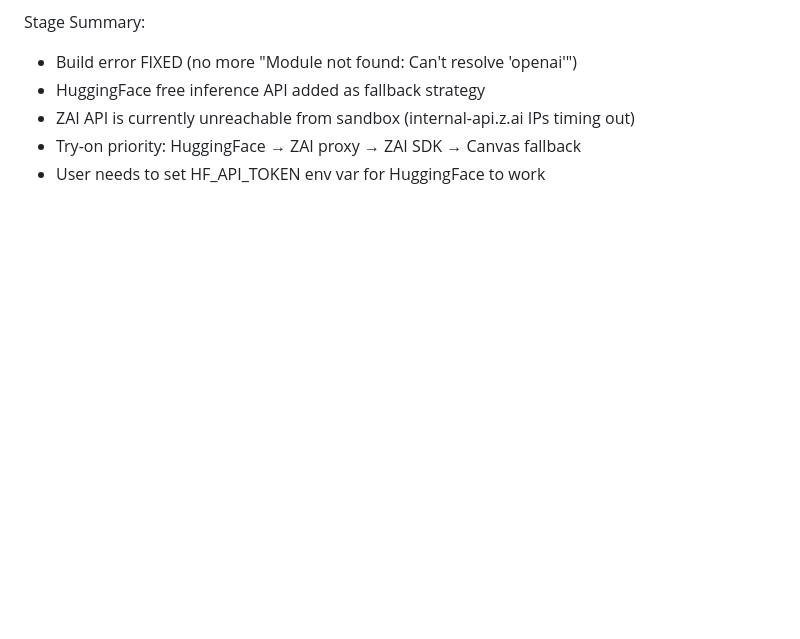
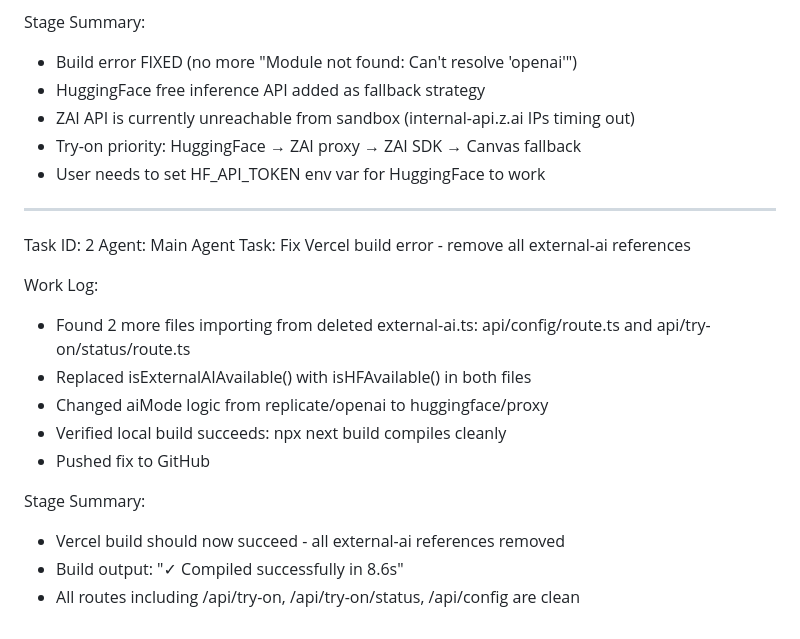
Before and after one commit to bytecodzy/luxury, a Markdown page: worklog.md, the part around the change. GitHub-like rendering; blank space fills up the shorter version.

Commit message:
6b5c0aeb-bfac-4dcf-b4d4-af71a6e2f024

```diff
--- a/worklog.md
+++ b/worklog.md
@@ -144,3 +144,20 @@ Stage Summary:
 - ZAI API is currently unreachable from sandbox (internal-api.z.ai IPs timing out)
 - Try-on priority: HuggingFace → ZAI proxy → ZAI SDK → Canvas fallback
 - User needs to set HF_API_TOKEN env var for HuggingFace to work
+
+---
+Task ID: 2
+Agent: Main Agent
+Task: Fix Vercel build error - remove all external-ai references
+
+Work Log:
+- Found 2 more files importing from deleted external-ai.ts: api/config/route.ts and api/try-on/status/route.ts
+- Replaced isExternalAIAvailable() with isHFAvailable() in both files
+- Changed aiMode logic from replicate/openai to huggingface/proxy
+- Verified local build succeeds: npx next build compiles cleanly
+- Pushed fix to GitHub
+
+Stage Summary:
+- Vercel build should now succeed - all external-ai references removed
+- Build output: "✓ Compiled successfully in 8.6s"
+- All routes including /api/try-on, /api/try-on/status, /api/config are clean
```
